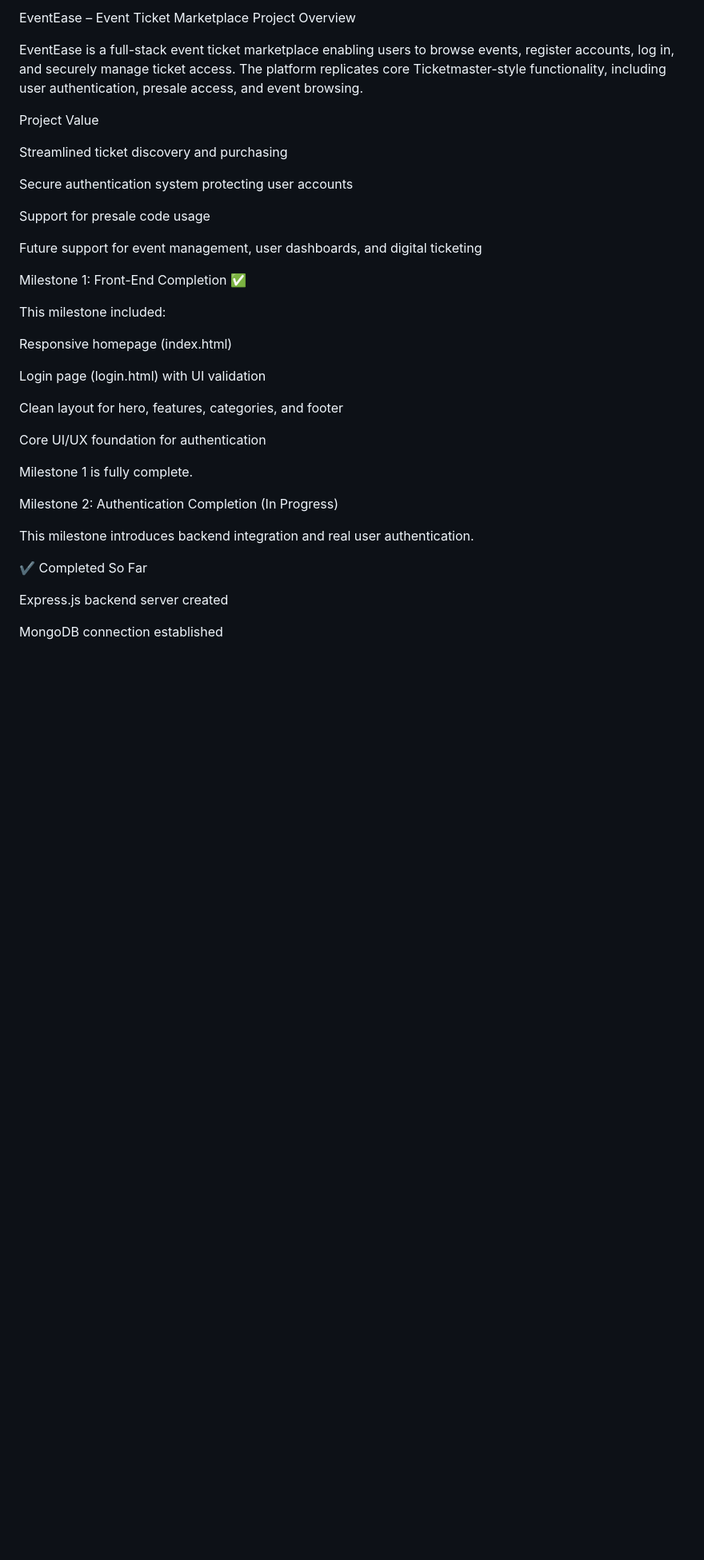
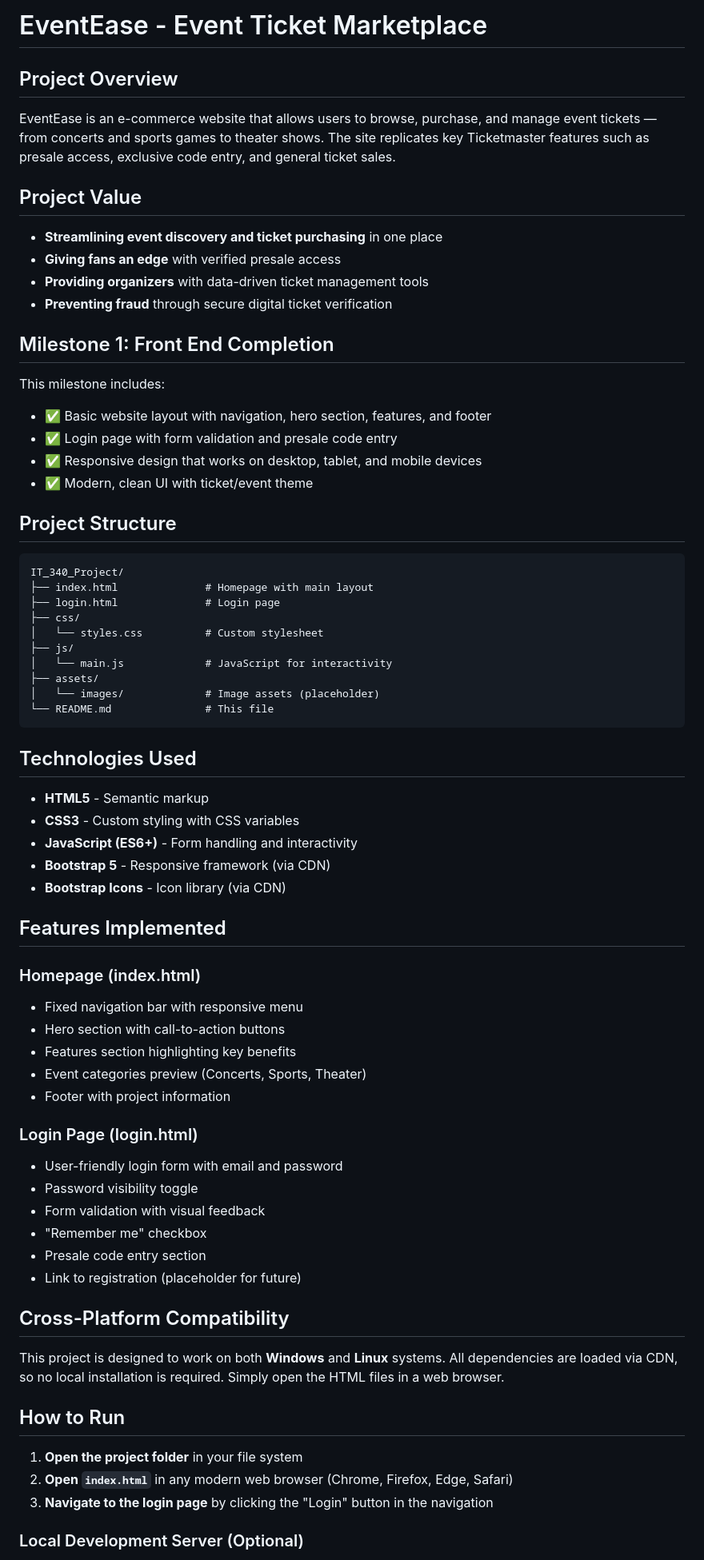
Before and after one commit to Yonatan-Zilberman/IT_340_Project, a Markdown page: README.md, the part around one of its changes. Shown at 80% size. Drawn GitHub-style; blank space fills up the shorter version.

````diff
--- a/README.md
+++ b/README.md
@@ -1,39 +1,73 @@
-EventEase – Event Ticket Marketplace
-Project Overview
+# EventEase - Event Ticket Marketplace
 
-EventEase is a full-stack event ticket marketplace enabling users to browse events, register accounts, log in, and securely manage ticket access. The platform replicates core Ticketmaster-style functionality, including user authentication, presale access, and event browsing.
+## Project Overview
 
-Project Value
+EventEase is an e-commerce website that allows users to browse, purchase, and manage event tickets — from concerts and sports games to theater shows. The site replicates key Ticketmaster features such as presale access, exclusive code entry, and general ticket sales.
 
-Streamlined ticket discovery and purchasing
+## Project Value
 
-Secure authentication system protecting user accounts
+- **Streamlining event discovery and ticket purchasing** in one place
+- **Giving fans an edge** with verified presale access
+- **Providing organizers** with data-driven ticket management tools
+- **Preventing fraud** through secure digital ticket verification
 
-Support for presale code usage
+## Milestone 1: Front End Completion
 
-Future support for event management, user dashboards, and digital ticketing
+This milestone includes:
+- ✅ Basic website layout with navigation, hero section, features, and footer
+- ✅ Login page with form validation and presale code entry
+- ✅ Responsive design that works on desktop, tablet, and mobile devices
+- ✅ Modern, clean UI with ticket/event theme
 
-Milestone 1: Front-End Completion ✅
+## Project Structure
 
-This milestone included:
+```
+IT_340_Project/
+├── index.html              # Homepage with main layout
+├── login.html              # Login page
+├── css/
+│   └── styles.css          # Custom stylesheet
+├── js/
+│   └── main.js             # JavaScript for interactivity
+├── assets/
+│   └── images/             # Image assets (placeholder)
+└── README.md               # This file
+```
 
-Responsive homepage (index.html)
+## Technologies Used
 
-Login page (login.html) with UI validation
+- **HTML5** - Semantic markup
+- **CSS3** - Custom styling with CSS variables
+- **JavaScript (ES6+)** - Form handling and interactivity
+- **Bootstrap 5** - Responsive framework (via CDN)
+- **Bootstrap Icons** - Icon library (via CDN)
 
-Clean layout for hero, features, categories, and footer
+## Features Implemented
 
-Core UI/UX foundation for authentication
+### Homepage (index.html)
+- Fixed navigation bar with responsive menu
+- Hero section with call-to-action buttons
+- Features section highlighting key benefits
+- Event categories preview (Concerts, Sports, Theater)
+- Footer with project information
 
-Milestone 1 is fully complete.
+### Login Page (login.html)
+- User-friendly login form with email and password
+- Password visibility toggle
+- Form validation with visual feedback
+- "Remember me" checkbox
+- Presale code entry section
+- Link to registration (placeholder for future)
 
-Milestone 2: Authentication Completion (In Progress)
+## Cross-Platform Compatibility
 
-This milestone introduces backend integration and real user authentication.
+This project is designed to work on both **Windows** and **Linux** systems. All dependencies are loaded via CDN, so no local installation is required. Simply open the HTML files in a web browser.
 
-✔ Completed So Far
+## How to Run
 
-Express.js backend server created
+1. **Open the project folder** in your file system
+2. **Open `index.html`** in any modern web browser (Chrome, Firefox, Edge, Safari)
+3. **Navigate to the login page** by clicking the "Login" button in the navigation
 
-MongoDB connection established
+### Local Development Server (Optional)
 
````
Also changed, not shown: other parts of README.md (+29 -149 lines).
